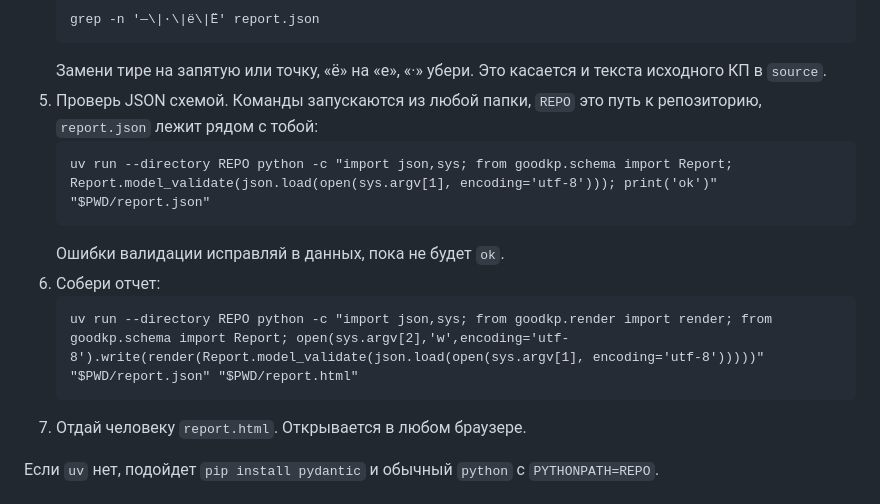
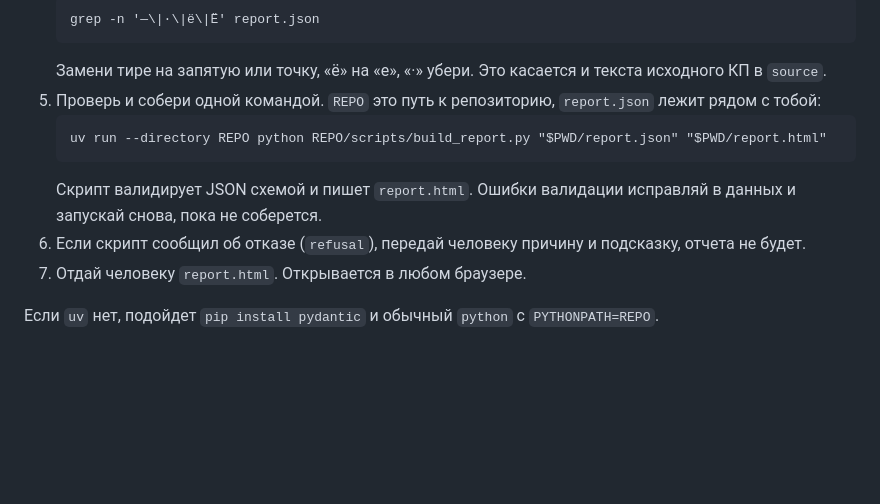
Before and after one commit to cryptoyoginya/good-kp, a Markdown page: prompt.md, the part around the change. Rendered like a GitHub page; blank space fills up the shorter version.

````diff
--- a/prompt.md
+++ b/prompt.md
@@ -16,15 +16,12 @@
    grep -n '—\|·\|ё\|Ё' report.json
    ```
    Замени тире на запятую или точку, «ё» на «е», «·» убери. Это касается и текста исходного КП в `source`.
-5. Проверь JSON схемой. Команды запускаются из любой папки, `REPO` это путь к репозиторию, `report.json` лежит рядом с тобой:
+5. Проверь и собери одной командой. `REPO` это путь к репозиторию, `report.json` лежит рядом с тобой:
    ```
-   uv run --directory REPO python -c "import json,sys; from goodkp.schema import Report; Report.model_validate(json.load(open(sys.argv[1], encoding='utf-8'))); print('ok')" "$PWD/report.json"
+   uv run --directory REPO python REPO/scripts/build_report.py "$PWD/report.json" "$PWD/report.html"
    ```
-   Ошибки валидации исправляй в данных, пока не будет `ok`.
-6. Собери отчет:
-   ```
-   uv run --directory REPO python -c "import json,sys; from goodkp.render import render; from goodkp.schema import Report; open(sys.argv[2],'w',encoding='utf-8').write(render(Report.model_validate(json.load(open(sys.argv[1], encoding='utf-8')))))" "$PWD/report.json" "$PWD/report.html"
-   ```
+   Скрипт валидирует JSON схемой и пишет `report.html`. Ошибки валидации исправляй в данных и запускай снова, пока не соберется.
+6. Если скрипт сообщил об отказе (`refusal`), передай человеку причину и подсказку, отчета не будет.
 7. Отдай человеку `report.html`. Открывается в любом браузере.
 
 Если `uv` нет, подойдет `pip install pydantic` и обычный `python` с `PYTHONPATH=REPO`.
````
Also changed, not shown: README.md (+7 -0 lines).
